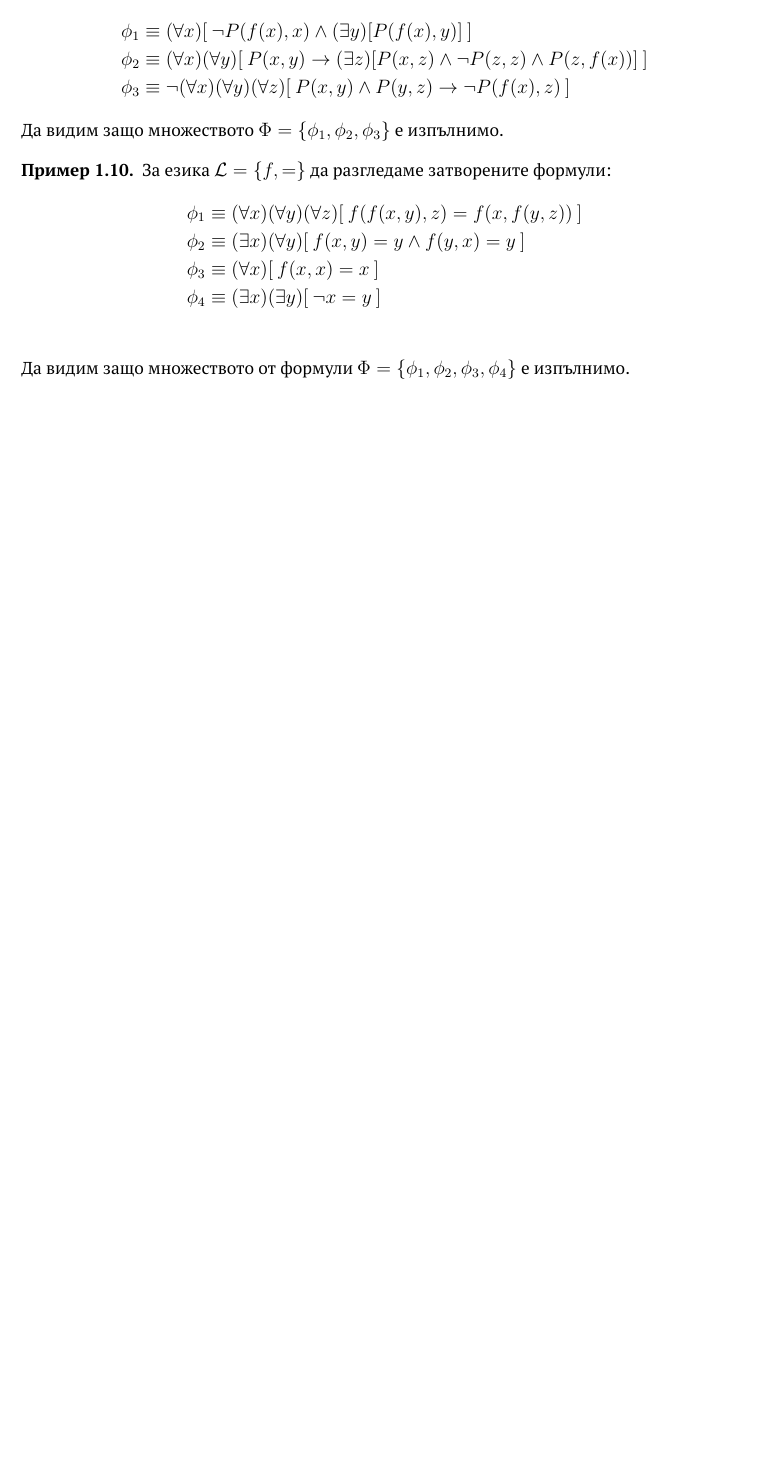
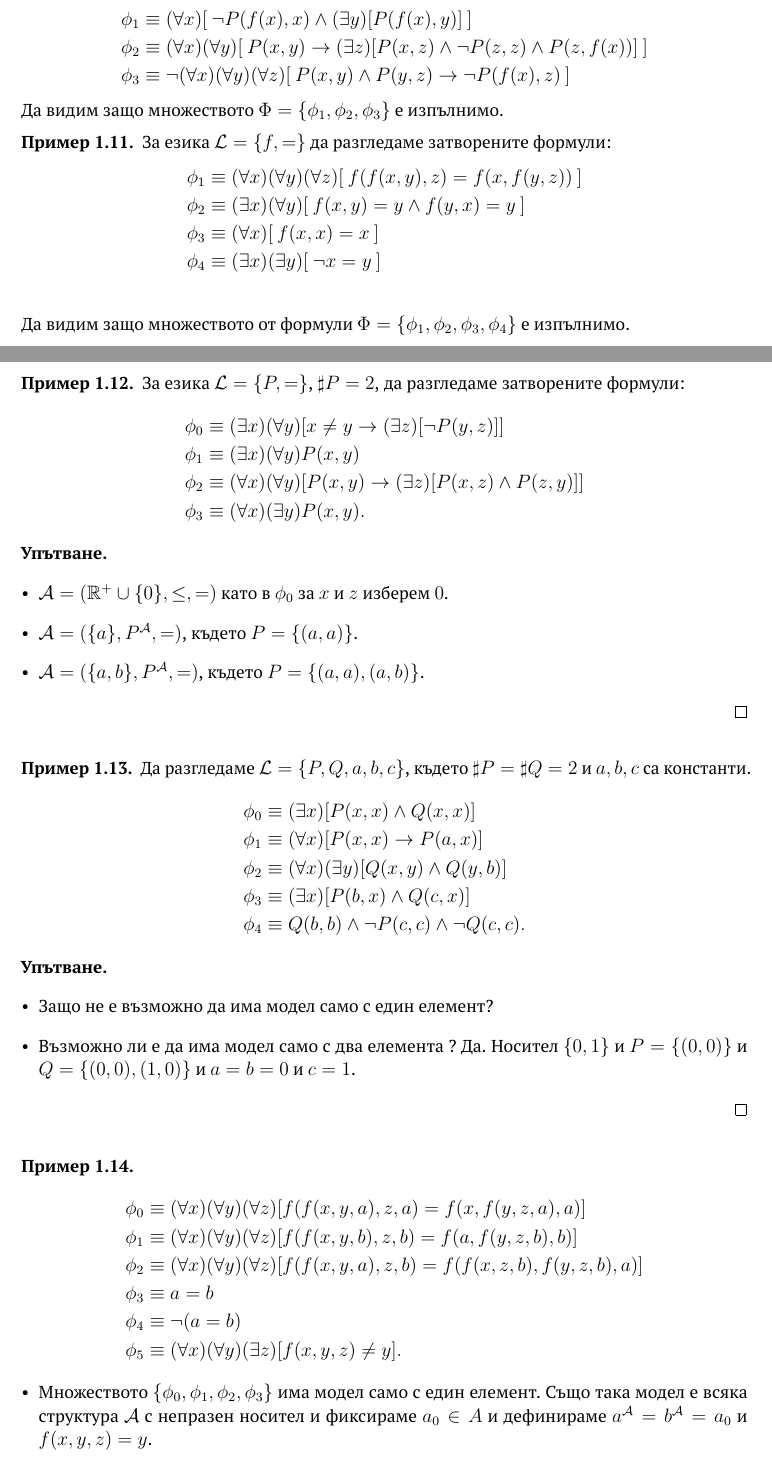
Before and after one commit to stefk0/lp, a LaTeX document (lp.tex, which reads logic/realizability.tex): part of page 17 of 18 before the commit and two parts of pages 17 and 18 of 20 after it, the two joined at a grey line, cut so that both start at the same text, the shorter picture padded with empty space. Compiled offline with pdfLaTeX.

Commit message:
Задачи за изпълнимост

```diff
--- a/logic/realizability.tex
+++ b/logic/realizability.tex
@@ -42,3 +85,59 @@
   Да видим защо множеството от формули $\Phi = \{\phi_1,\phi_2,\phi_3,\phi_4\}$ е изпълнимо.
 \end{example}
 
+\begin{example}
+  За езика $\mathcal{L} = \{P,=\}$, $\sharp P = 2$, да разгледаме затворените формули:
+  \begin{align*}
+    & \phi_0 \equiv (\exists x)(\forall y)[x \neq y \to (\exists z)[\neg P(y,z)]]\\
+    & \phi_1 \equiv (\exists x)(\forall y)P(x,y)\\
+    & \phi_2 \equiv (\forall x)(\forall y)[P(x,y) \to (\exists z)[P(x,z) \land P(z,y)]]\\
+    & \phi_3 \equiv (\forall x)(\exists y)P(x,y).
+  \end{align*}
+\end{example}
+\begin{hint}
+  \begin{itemize}
+  \item
+    $\A = (\Real^+ \cup \{0\}, \leq, =)$ като в $\phi_0$ за $x$ и $z$ изберем $0$.
+  \item
+    $\A = (\{a\}, P^\A,=)$, където $P = \{(a,a)\}$.
+  \item
+    $\A = (\{a,b\}, P^\A,=)$, където $P = \{(a,a), (a,b)\}$.
+  \end{itemize}
+\end{hint}
+
+
+\begin{example}
+  Да разгледаме $\L = \{P,Q,a,b,c\}$, където $\sharp P = \sharp Q = 2$ и $a,b,c$ са константи.
+  \begin{align*}
+    & \phi_0 \equiv (\exists x)[P(x,x) \land Q(x,x)]\\
+    & \phi_1 \equiv (\forall x)[P(x,x) \to P(a,x)]\\
+    & \phi_2 \equiv (\forall x)(\exists y)[Q(x,y) \land Q(y,b)]\\
+    & \phi_3 \equiv (\exists x)[P(b,x) \land Q(c,x)]\\
+    & \phi_4 \equiv Q(b,b) \land \neg P(c,c) \land \neg Q(c,c).
+  \end{align*}
+\end{example}
+\begin{hint}
+  \begin{itemize}
+  \item
+    Защо не е възможно да има модел само с един елемент?
+  \item
+    Възможно ли е да има модел само с два елемента ? Да.
+    Носител $\{0,1\}$ и $P = \{(0,0)\}$ и $Q = \{(0,0),(1,0)\}$ и $a = b = 0$ и $c = 1$.
+  \end{itemize}
+\end{hint}
+
+\begin{example}
+  \begin{align*}
+    & \phi_0 \equiv (\forall x)(\forall y)(\forall z)[f(f(x,y,a),z,a) = f(x,f(y,z,a),a)]\\
+    & \phi_1 \equiv (\forall x)(\forall y)(\forall z)[f(f(x,y,b),z,b) = f(a,f(y,z,b),b)]\\
+    & \phi_2 \equiv (\forall x)(\forall y)(\forall z)[f(f(x,y,a),z,b) = f(f(x,z,b),f(y,z,b),a)]\\
+    & \phi_3 \equiv a = b\\
+    & \phi_4 \equiv \neg(a = b)\\
+    & \phi_5 \equiv (\forall x)(\forall y)(\exists z)[ f(x,y,z) \neq y].
+  \end{align*}
+  \begin{itemize}
+  \item
+    Множеството $\{\phi_0,\phi_1,\phi_2,\phi_3\}$ има модел само с един елемент.
+    Също така модел е всяка структура $\A$ с непразен носител и фиксираме $a_0 \in A$ и дефинираме $a^\A = b^\A = a_0$ и $f(x,y,z) = y$.
+  \item
+    Да разгледаме сега множеството $\{\phi_0,\phi_1,\phi_2,\phi_4\}$.
```
Also changed, not shown: logic/realizability.tex (67 more changed lines).
